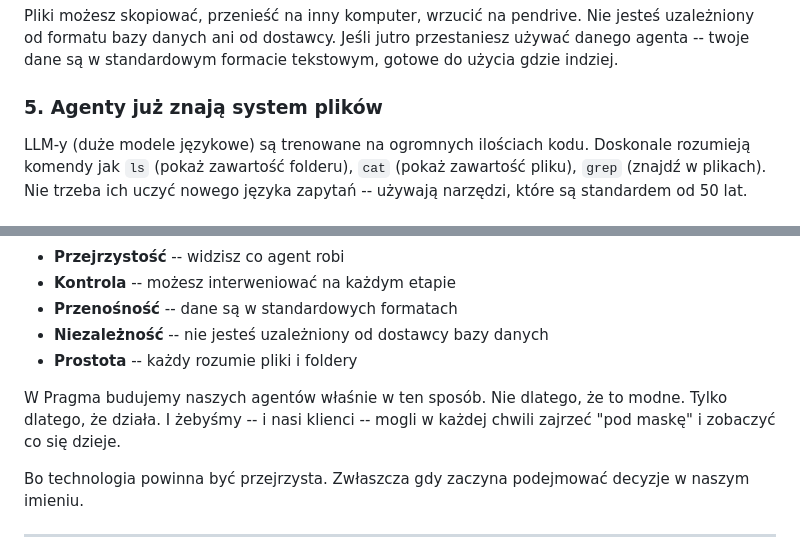
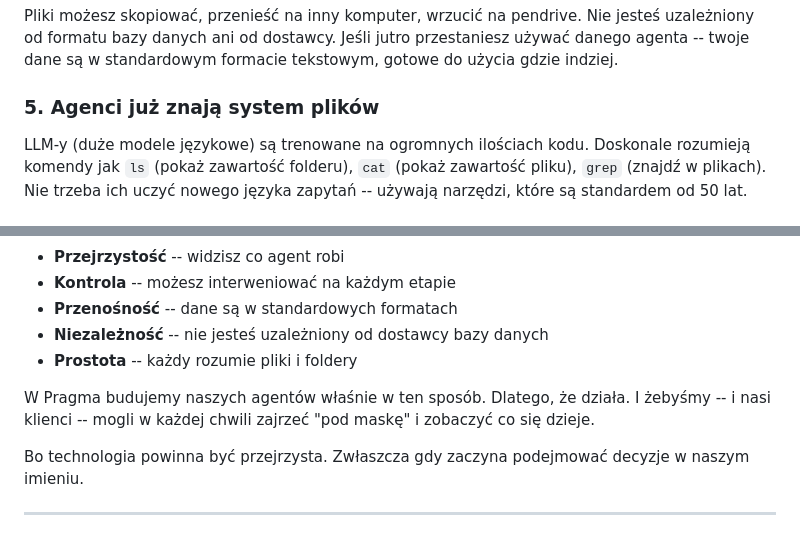
Before and after one commit to HyperHuzia/pragma-homepage, a Markdown page: articles/2026-04-11-system-plikow-nowa-baza-danych-dla-agentow-ai.md, 2 parts joined by grey strips. Rendered like a GitHub page.

```diff
--- a/articles/2026-04-11-system-plikow-nowa-baza-danych-dla-agentow-ai.md
+++ b/articles/2026-04-11-system-plikow-nowa-baza-danych-dla-agentow-ai.md
@@ -48,7 +48,7 @@ Przy bazach danych? Albo masz drogie rozwiązania do replikacji, albo nie masz h
 
 Pliki możesz skopiować, przenieść na inny komputer, wrzucić na pendrive. Nie jesteś uzależniony od formatu bazy danych ani od dostawcy. Jeśli jutro przestaniesz używać danego agenta -- twoje dane są w standardowym formacie tekstowym, gotowe do użycia gdzie indziej.
 
-### 5. Agenty już znają system plików
+### 5. Agenci już znają system plików
 
 LLM-y (duże modele językowe) są trenowane na ogromnych ilościach kodu. Doskonale rozumieją komendy jak `ls` (pokaż zawartość folderu), `cat` (pokaż zawartość pliku), `grep` (znajdź w plikach). Nie trzeba ich uczyć nowego języka zapytań -- używają narzędzi, które są standardem od 50 lat.
 
@@ -105,7 +105,7 @@ Paradygmat "filesystem jako baza danych" to nie regres do przeszłości. To świ
 - **Niezależność** -- nie jesteś uzależniony od dostawcy bazy danych
 - **Prostota** -- każdy rozumie pliki i foldery
 
-W Pragma budujemy naszych agentów właśnie w ten sposób. Nie dlatego, że to modne. Tylko dlatego, że działa. I żebyśmy -- i nasi klienci -- mogli w każdej chwili zajrzeć "pod maskę" i zobaczyć co się dzieje.
+W Pragma budujemy naszych agentów właśnie w ten sposób. Dlatego, że działa. I żebyśmy -- i nasi klienci -- mogli w każdej chwili zajrzeć "pod maskę" i zobaczyć co się dzieje.
 
 Bo technologia powinna być przejrzysta. Zwłaszcza gdy zaczyna podejmować decyzje w naszym imieniu.
 
```
